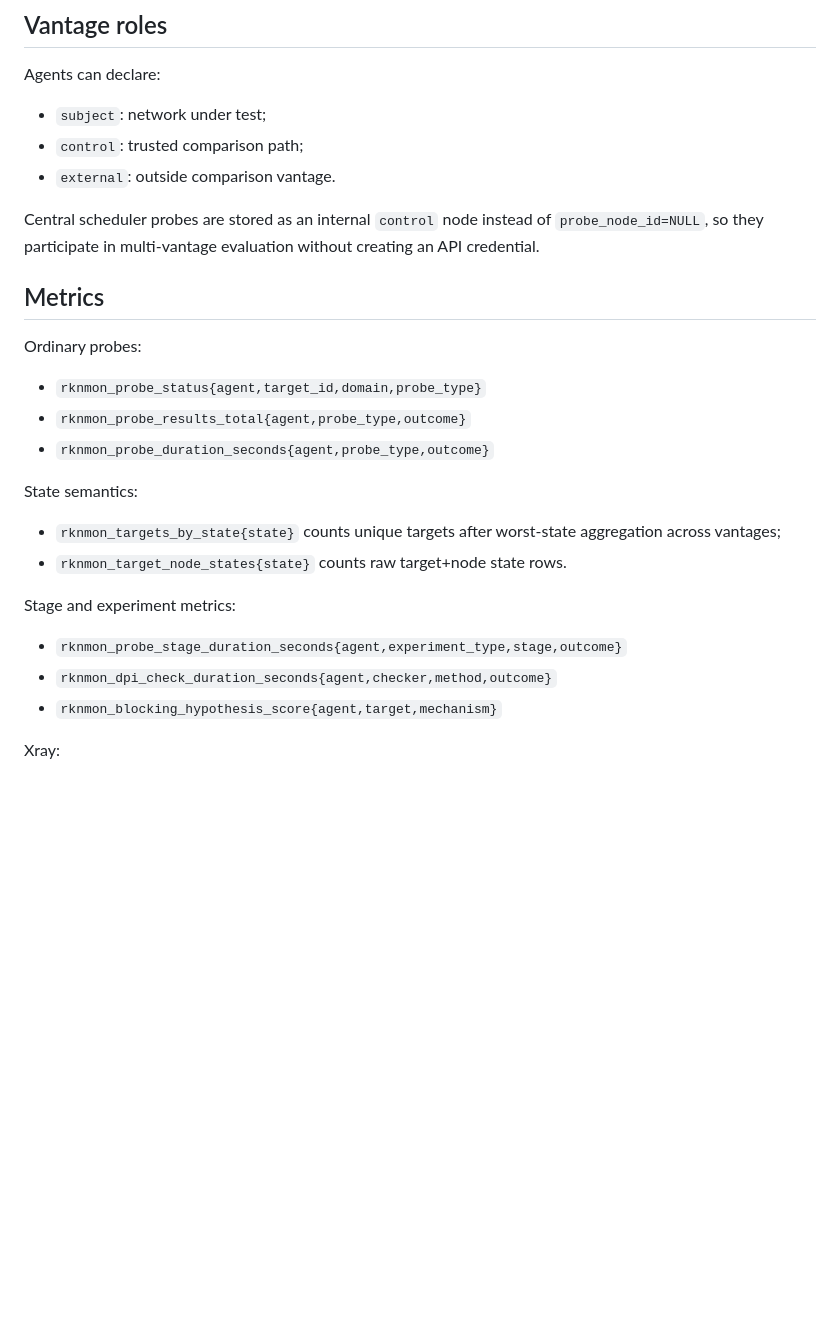
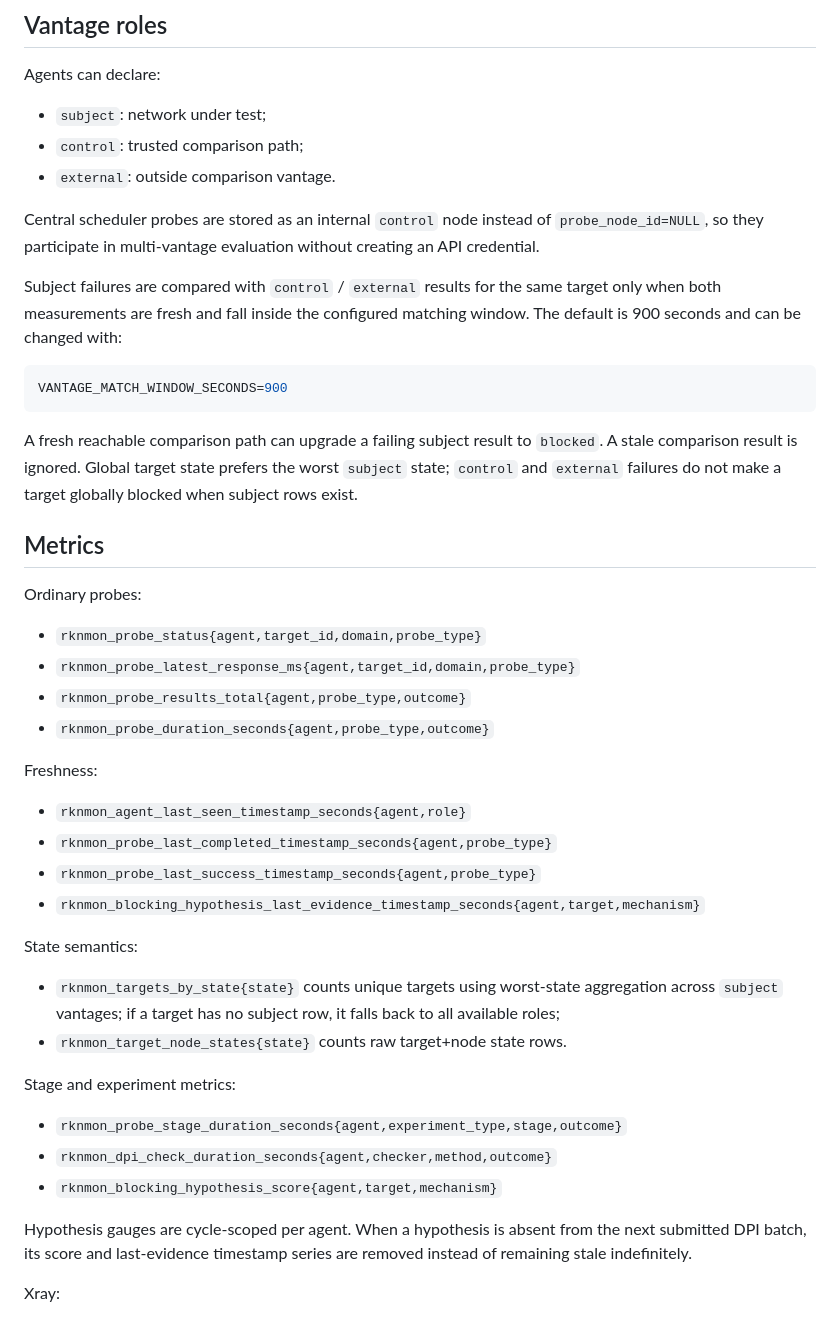
Before and after one commit to ShalomGH/rknmonitor, a Markdown page: docs/blocking-mechanism-telemetry.md, the part around the change. GitHub-like rendering; blank space fills up the shorter version.

Commit message:
docs: describe freshness and matched vantage semantics

````diff
--- a/docs/blocking-mechanism-telemetry.md
+++ b/docs/blocking-mechanism-telemetry.md
@@ -20,18 +20,40 @@ Central scheduler probes are stored as an internal `control` node instead of
 `probe_node_id=NULL`, so they participate in multi-vantage evaluation without
 creating an API credential.
 
+Subject failures are compared with `control` / `external` results for the same
+target only when both measurements are fresh and fall inside the configured
+matching window. The default is 900 seconds and can be changed with:
+
+```env
+VANTAGE_MATCH_WINDOW_SECONDS=900
+```
+
+A fresh reachable comparison path can upgrade a failing subject result to
+`blocked`. A stale comparison result is ignored. Global target state prefers the
+worst `subject` state; `control` and `external` failures do not make a target
+globally blocked when subject rows exist.
+
 ## Metrics
 
 Ordinary probes:
 
 - `rknmon_probe_status{agent,target_id,domain,probe_type}`
+- `rknmon_probe_latest_response_ms{agent,target_id,domain,probe_type}`
 - `rknmon_probe_results_total{agent,probe_type,outcome}`
 - `rknmon_probe_duration_seconds{agent,probe_type,outcome}`
 
+Freshness:
+
+- `rknmon_agent_last_seen_timestamp_seconds{agent,role}`
+- `rknmon_probe_last_completed_timestamp_seconds{agent,probe_type}`
+- `rknmon_probe_last_success_timestamp_seconds{agent,probe_type}`
+- `rknmon_blocking_hypothesis_last_evidence_timestamp_seconds{agent,target,mechanism}`
+
 State semantics:
 
-- `rknmon_targets_by_state{state}` counts unique targets after worst-state
-  aggregation across vantages;
+- `rknmon_targets_by_state{state}` counts unique targets using worst-state
+  aggregation across `subject` vantages; if a target has no subject row, it
+  falls back to all available roles;
 - `rknmon_target_node_states{state}` counts raw target+node state rows.
 
 Stage and experiment metrics:
@@ -39,6 +61,10 @@ Stage and experiment metrics:
 - `rknmon_probe_stage_duration_seconds{agent,experiment_type,stage,outcome}`
 - `rknmon_dpi_check_duration_seconds{agent,checker,method,outcome}`
 - `rknmon_blocking_hypothesis_score{agent,target,mechanism}`
+
+Hypothesis gauges are cycle-scoped per agent. When a hypothesis is absent from
+the next submitted DPI batch, its score and last-evidence timestamp series are
+removed instead of remaining stale indefinitely.
 
 Xray:
 
````
